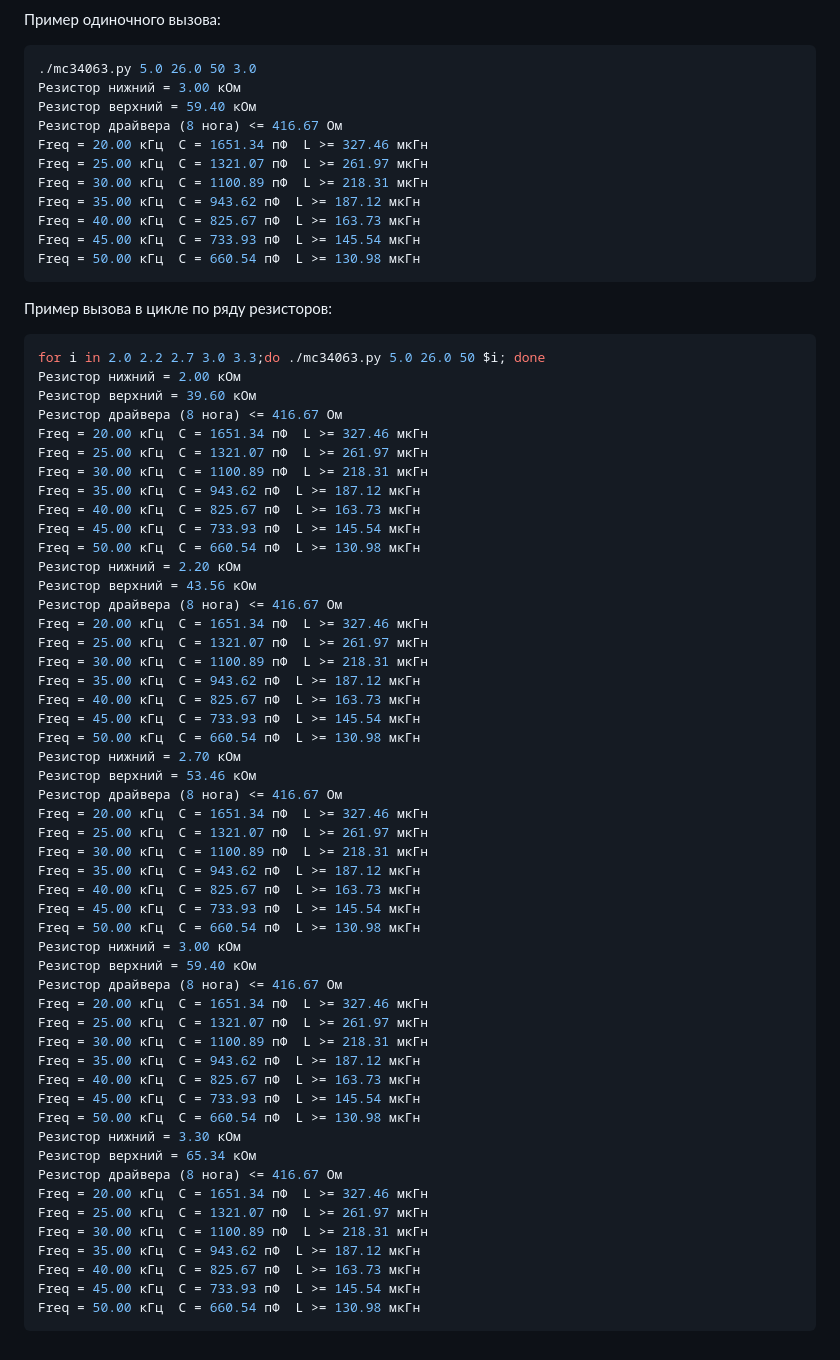
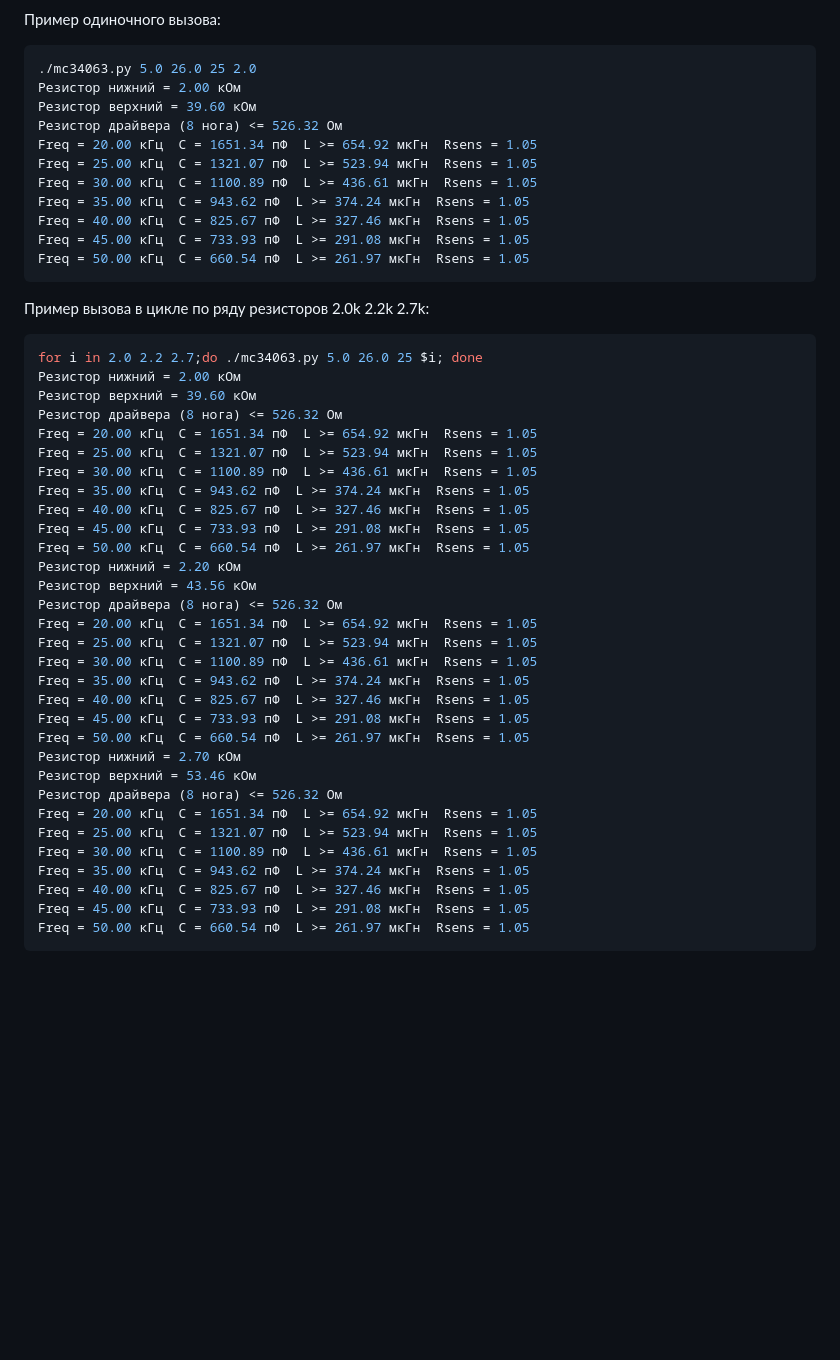
Before and after one commit to LechaV063/embedded, a Markdown page: dc-dc/README.md, the part around the change. Rendered like a GitHub page; blank space fills up the shorter version.

Commit message:
актуализация README файла

````diff
--- a/dc-dc/README.md
+++ b/dc-dc/README.md
@@ -22,71 +22,51 @@ python3 34063.py 5.0 15.0 200.0
 Пример одиночного вызова:
 
 ```bash
-./mc34063.py 5.0 26.0 50 3.0
-Резистор нижний = 3.00 кОм
-Резистор верхний = 59.40 кОм
-Резистор драйвера (8 нога) <= 416.67 Ом
-Freq = 20.00 кГц  C = 1651.34 пФ  L >= 327.46 мкГн
-Freq = 25.00 кГц  C = 1321.07 пФ  L >= 261.97 мкГн
-Freq = 30.00 кГц  C = 1100.89 пФ  L >= 218.31 мкГн
-Freq = 35.00 кГц  C = 943.62 пФ  L >= 187.12 мкГн
-Freq = 40.00 кГц  C = 825.67 пФ  L >= 163.73 мкГн
-Freq = 45.00 кГц  C = 733.93 пФ  L >= 145.54 мкГн
-Freq = 50.00 кГц  C = 660.54 пФ  L >= 130.98 мкГн
+./mc34063.py 5.0 26.0 25 2.0
+Резистор нижний = 2.00 кОм
+Резистор верхний = 39.60 кОм
+Резистор драйвера (8 нога) <= 526.32 Ом
+Freq = 20.00 кГц  C = 1651.34 пФ  L >= 654.92 мкГн  Rsens = 1.05
+Freq = 25.00 кГц  C = 1321.07 пФ  L >= 523.94 мкГн  Rsens = 1.05
+Freq = 30.00 кГц  C = 1100.89 пФ  L >= 436.61 мкГн  Rsens = 1.05
+Freq = 35.00 кГц  C = 943.62 пФ  L >= 374.24 мкГн  Rsens = 1.05
+Freq = 40.00 кГц  C = 825.67 пФ  L >= 327.46 мкГн  Rsens = 1.05
+Freq = 45.00 кГц  C = 733.93 пФ  L >= 291.08 мкГн  Rsens = 1.05
+Freq = 50.00 кГц  C = 660.54 пФ  L >= 261.97 мкГн  Rsens = 1.05
 ```
 
-Пример вызова в цикле по ряду резисторов:
+Пример вызова в цикле по ряду резисторов 2.0k 2.2k 2.7k:
 
 ```bash
-for i in 2.0 2.2 2.7 3.0 3.3;do ./mc34063.py 5.0 26.0 50 $i; done
+for i in 2.0 2.2 2.7;do ./mc34063.py 5.0 26.0 25 $i; done
 Резистор нижний = 2.00 кОм
 Резистор верхний = 39.60 кОм
-Резистор драйвера (8 нога) <= 416.67 Ом
-Freq = 20.00 кГц  C = 1651.34 пФ  L >= 327.46 мкГн
-Freq = 25.00 кГц  C = 1321.07 пФ  L >= 261.97 мкГн
-Freq = 30.00 кГц  C = 1100.89 пФ  L >= 218.31 мкГн
-Freq = 35.00 кГц  C = 943.62 пФ  L >= 187.12 мкГн
-Freq = 40.00 кГц  C = 825.67 пФ  L >= 163.73 мкГн
-Freq = 45.00 кГц  C = 733.93 пФ  L >= 145.54 мкГн
-Freq = 50.00 кГц  C = 660.54 пФ  L >= 130.98 мкГн
+Резистор драйвера (8 нога) <= 526.32 Ом
+Freq = 20.00 кГц  C = 1651.34 пФ  L >= 654.92 мкГн  Rsens = 1.05
+Freq = 25.00 кГц  C = 1321.07 пФ  L >= 523.94 мкГн  Rsens = 1.05
+Freq = 30.00 кГц  C = 1100.89 пФ  L >= 436.61 мкГн  Rsens = 1.05
+Freq = 35.00 кГц  C = 943.62 пФ  L >= 374.24 мкГн  Rsens = 1.05
+Freq = 40.00 кГц  C = 825.67 пФ  L >= 327.46 мкГн  Rsens = 1.05
+Freq = 45.00 кГц  C = 733.93 пФ  L >= 291.08 мкГн  Rsens = 1.05
+Freq = 50.00 кГц  C = 660.54 пФ  L >= 261.97 мкГн  Rsens = 1.05
 Резистор нижний = 2.20 кОм
 Резистор верхний = 43.56 кОм
-Резистор драйвера (8 нога) <= 416.67 Ом
-Freq = 20.00 кГц  C = 1651.34 пФ  L >= 327.46 мкГн
-Freq = 25.00 кГц  C = 1321.07 пФ  L >= 261.97 мкГн
-Freq = 30.00 кГц  C = 1100.89 пФ  L >= 218.31 мкГн
-Freq = 35.00 кГц  C = 943.62 пФ  L >= 187.12 мкГн
-Freq = 40.00 кГц  C = 825.67 пФ  L >= 163.73 мкГн
-Freq = 45.00 кГц  C = 733.93 пФ  L >= 145.54 мкГн
-Freq = 50.00 кГц  C = 660.54 пФ  L >= 130.98 мкГн
+Резистор драйвера (8 нога) <= 526.32 Ом
+Freq = 20.00 кГц  C = 1651.34 пФ  L >= 654.92 мкГн  Rsens = 1.05
+Freq = 25.00 кГц  C = 1321.07 пФ  L >= 523.94 мкГн  Rsens = 1.05
+Freq = 30.00 кГц  C = 1100.89 пФ  L >= 436.61 мкГн  Rsens = 1.05
+Freq = 35.00 кГц  C = 943.62 пФ  L >= 374.24 мкГн  Rsens = 1.05
+Freq = 40.00 кГц  C = 825.67 пФ  L >= 327.46 мкГн  Rsens = 1.05
+Freq = 45.00 кГц  C = 733.93 пФ  L >= 291.08 мкГн  Rsens = 1.05
+Freq = 50.00 кГц  C = 660.54 пФ  L >= 261.97 мкГн  Rsens = 1.05
 Резистор нижний = 2.70 кОм
 Резистор верхний = 53.46 кОм
-Резистор драйвера (8 нога) <= 416.67 Ом
-Freq = 20.00 кГц  C = 1651.34 пФ  L >= 327.46 мкГн
-Freq = 25.00 кГц  C = 1321.07 пФ  L >= 261.97 мкГн
-Freq = 30.00 кГц  C = 1100.89 пФ  L >= 218.31 мкГн
-Freq = 35.00 кГц  C = 943.62 пФ  L >= 187.12 мкГн
-Freq = 40.00 кГц  C = 825.67 пФ  L >= 163.73 мкГн
-Freq = 45.00 кГц  C = 733.93 пФ  L >= 145.54 мкГн
-Freq = 50.00 кГц  C = 660.54 пФ  L >= 130.98 мкГн
-Резистор нижний = 3.00 кОм
-Резистор верхний = 59.40 кОм
-Резистор драйвера (8 нога) <= 416.67 Ом
-Freq = 20.00 кГц  C = 1651.34 пФ  L >= 327.46 мкГн
-Freq = 25.00 кГц  C = 1321.07 пФ  L >= 261.97 мкГн
-Freq = 30.00 кГц  C = 1100.89 пФ  L >= 218.31 мкГн
-Freq = 35.00 кГц  C = 943.62 пФ  L >= 187.12 мкГн
-Freq = 40.00 кГц  C = 825.67 пФ  L >= 163.73 мкГн
-Freq = 45.00 кГц  C = 733.93 пФ  L >= 145.54 мкГн
-Freq = 50.00 кГц  C = 660.54 пФ  L >= 130.98 мкГн
-Резистор нижний = 3.30 кОм
-Резистор верхний = 65.34 кОм
-Резистор драйвера (8 нога) <= 416.67 Ом
-Freq = 20.00 кГц  C = 1651.34 пФ  L >= 327.46 мкГн
-Freq = 25.00 кГц  C = 1321.07 пФ  L >= 261.97 мкГн
-Freq = 30.00 кГц  C = 1100.89 пФ  L >= 218.31 мкГн
-Freq = 35.00 кГц  C = 943.62 пФ  L >= 187.12 мкГн
-Freq = 40.00 кГц  C = 825.67 пФ  L >= 163.73 мкГн
-Freq = 45.00 кГц  C = 733.93 пФ  L >= 145.54 мкГн
-Freq = 50.00 кГц  C = 660.54 пФ  L >= 130.98 мкГн
+Резистор драйвера (8 нога) <= 526.32 Ом
+Freq = 20.00 кГц  C = 1651.34 пФ  L >= 654.92 мкГн  Rsens = 1.05
+Freq = 25.00 кГц  C = 1321.07 пФ  L >= 523.94 мкГн  Rsens = 1.05
+Freq = 30.00 кГц  C = 1100.89 пФ  L >= 436.61 мкГн  Rsens = 1.05
+Freq = 35.00 кГц  C = 943.62 пФ  L >= 374.24 мкГн  Rsens = 1.05
+Freq = 40.00 кГц  C = 825.67 пФ  L >= 327.46 мкГн  Rsens = 1.05
+Freq = 45.00 кГц  C = 733.93 пФ  L >= 291.08 мкГн  Rsens = 1.05
+Freq = 50.00 кГц  C = 660.54 пФ  L >= 261.97 мкГн  Rsens = 1.05
 ```
````
